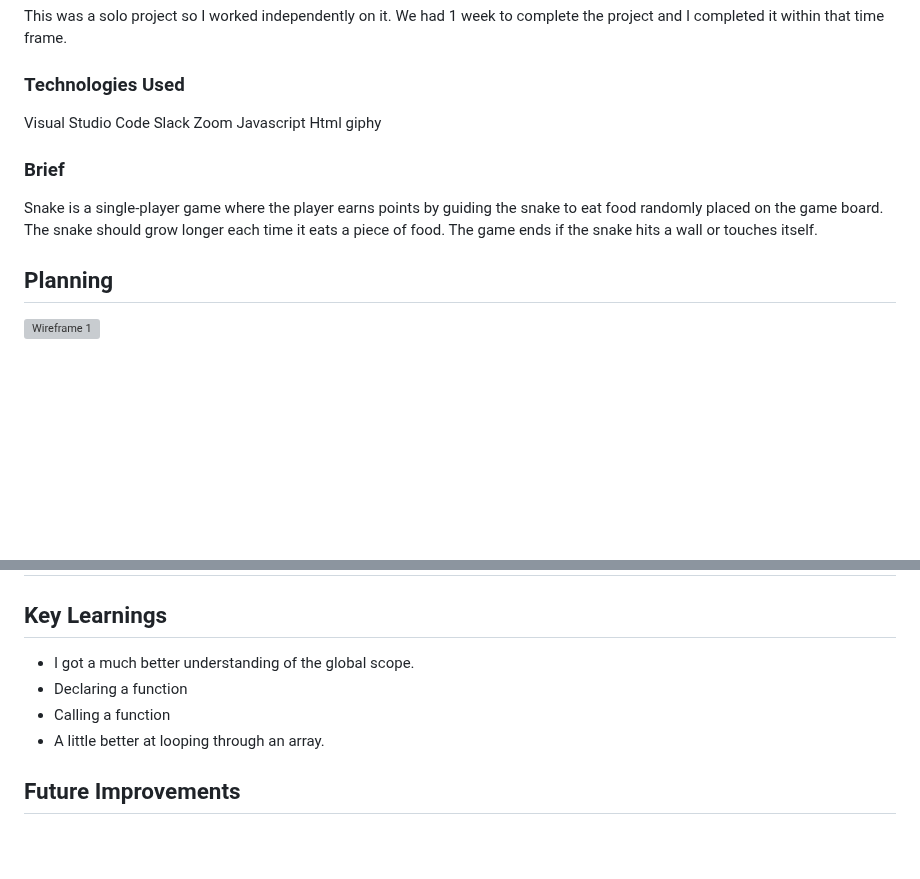
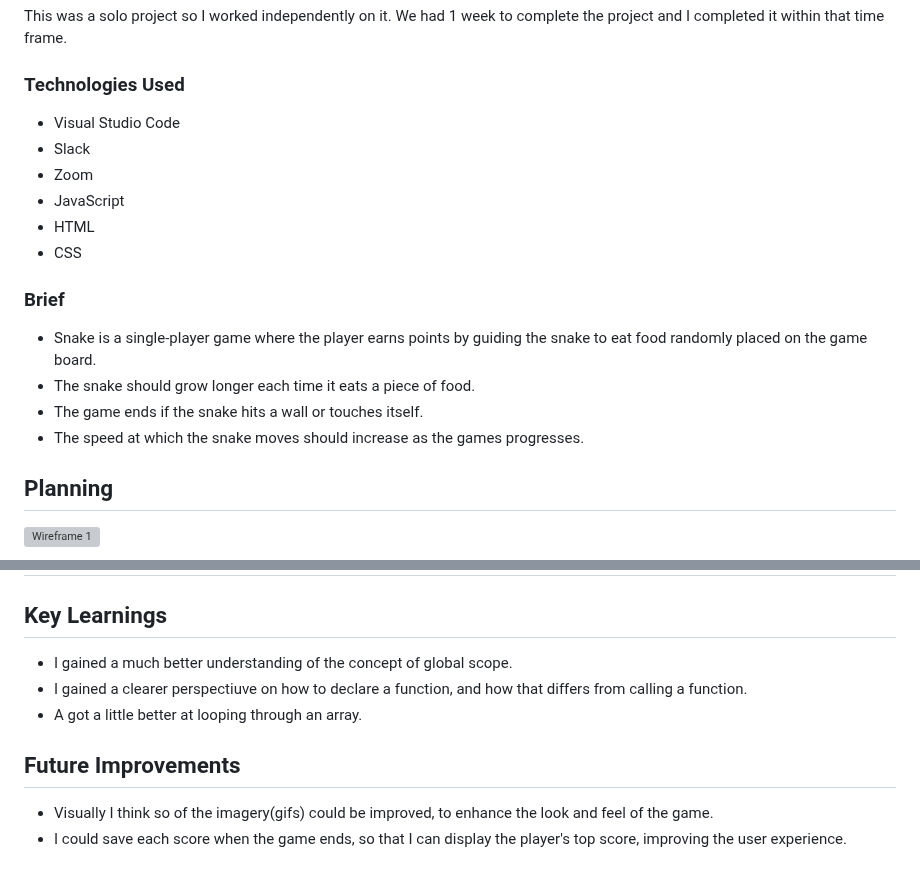
Before and after one commit to Claire-bot87/project1-game-snake, a Markdown page: README.md, 2 parts joined by grey strips. GitHub-like rendering; blank space fills up the shorter version; grey boxes are pictures that could not be loaded.

```diff
--- a/README.md
+++ b/README.md
@@ -40,16 +40,19 @@ Here is the GitHub repo for my project: https://github.com/Claire-bot87/project1
 This was a solo project so I worked independently on it. We had 1 week to complete the project and I completed it within that time frame.
 
 ### Technologies Used
-Visual Studio Code
-Slack
-Zoom
-Javascript
-Html
-giphy
+- Visual Studio Code
+- Slack
+- Zoom
+- JavaScript
+- HTML
+- CSS
 
 
 ### Brief
-Snake is a single-player game where the player earns points by guiding the snake to eat food randomly placed on the game board. The snake should grow longer each time it eats a piece of food. The game ends if the snake hits a wall or touches itself.
+- Snake is a single-player game where the player earns points by guiding the snake to eat food randomly placed on the game board.
+- The snake should grow longer each time it eats a piece of food.
+- The game ends if the snake hits a wall or touches itself.
+- The speed at which the snake moves should increase as the games progresses.
 
 ## Planning
 ![Wireframe 1](https://res.cloudinary.com/dpv0j8frj/image/upload/v1743000010/excalidraw_wireframe_snake_n6dd8k.png)
@@ -154,12 +157,10 @@ Then i considered an interval
 
 
 ## Key Learnings
-- I got a much better understanding of the global scope.
-- Declaring a function
-- Calling a function
-- A little better at looping through an array.
-
-
-
+- I gained a much better understanding of the concept of global scope.
+- I gained a clearer perspectiuve on how to declare a function, and how that differs from calling a function.
+- A got a little better at looping through an array.
 
 ## Future Improvements
+- Visually I think so of the imagery(gifs) could be improved, to enhance the look and feel of the game.
+- I could save each score when the game ends, so that I can display the player's top score, improving the user experience.
```
